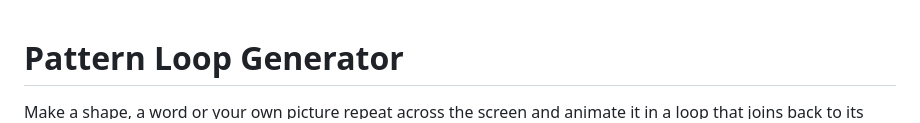
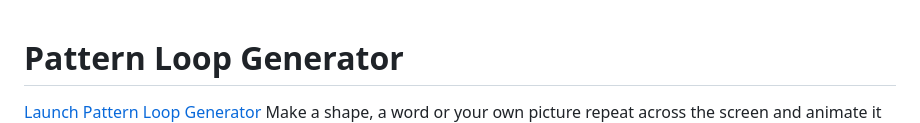
Before and after one commit to dougalder/pattern-loop-generator, a Markdown page: README.md, the part around the change. Rendered like a GitHub page.

Commit message:
Add launch link to Pattern Loop Generator

```diff
--- a/README.md
+++ b/README.md
@@ -1,5 +1,5 @@
 # Pattern Loop Generator
-
+[Launch Pattern Loop Generator](pattern-loop-generator.html)
 Make a shape, a word or your own picture repeat across the screen and animate
 it in a loop that joins back to its start with no jump. Export the result as a
 video (an **MP4** file) or an animated picture (a **GIF** file).
```
